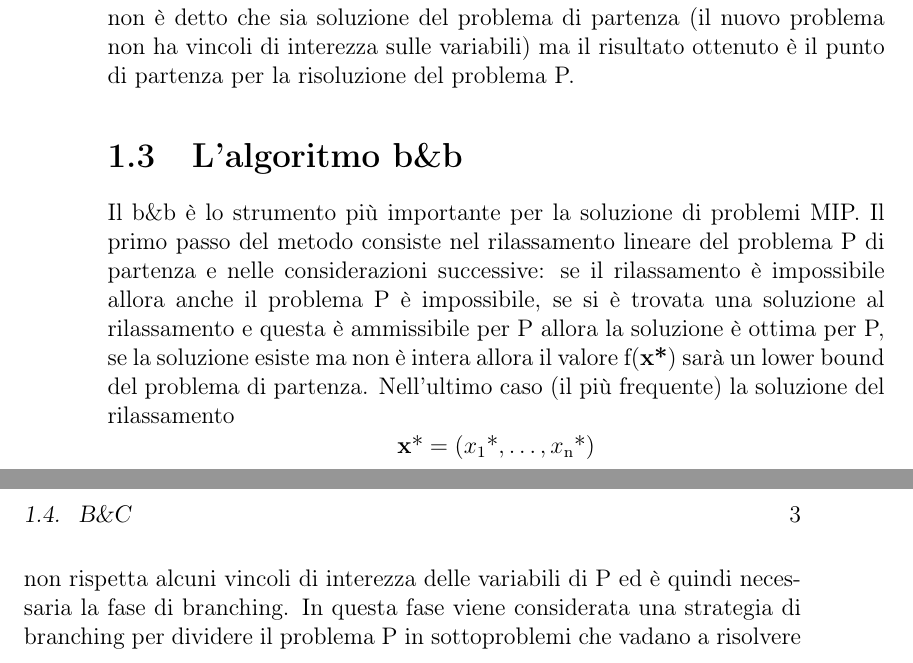
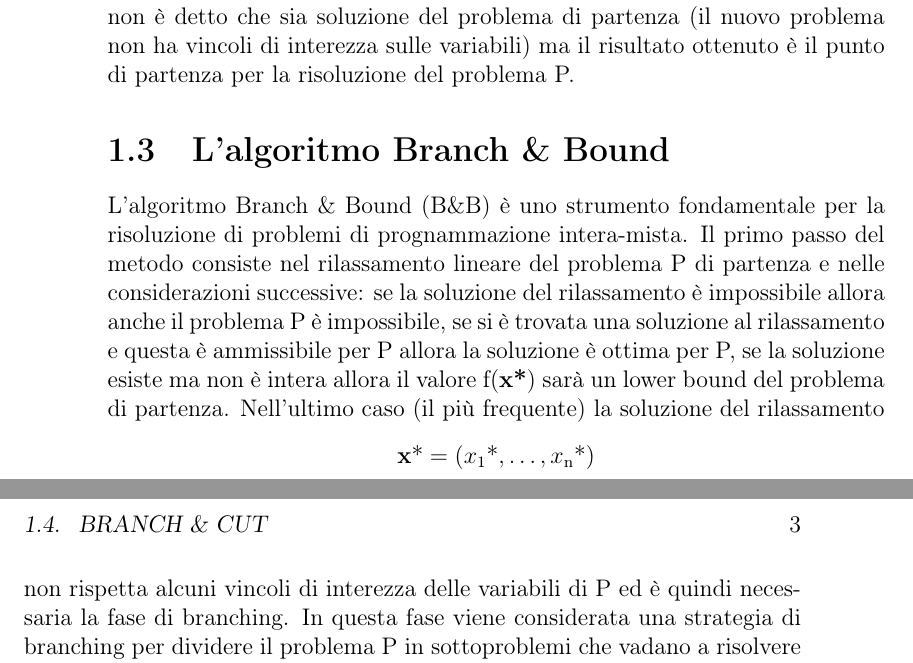
Before and after one commit to Starkiller13/tesi, a LaTeX book (tesi.tex): two parts of pages 10 and 11 of 27, joined at a grey line, cut so that both start at the same text. Compiled offline with pdfLaTeX.

Commit message:
9/set/2020-17:30

```diff
--- a/tesi.tex
+++ b/tesi.tex
@@ -121,10 +121,10 @@ dei vincoli contenuti nell'insieme S alla ricerca della soluzione ottima. Il ris
 è detto che sia soluzione del problema di partenza (il nuovo problema non ha vincoli di interezza sulle
 variabili) ma il risultato ottenuto è il punto di partenza per la risoluzione del problema P.
 
-\section{L'algoritmo b\&b}
-Il b\&b è lo strumento più importante per la soluzione di problemi MIP. Il primo passo del
-metodo consiste nel rilassamento lineare del problema P di partenza e nelle considerazioni
-successive: se il rilassamento è impossibile allora anche il problema P è impossibile,
+\section{L'algoritmo Branch \& Bound}
+L'algoritmo Branch \& Bound (B\&B) è uno strumento fondamentale per la risoluzione di problemi di
+prognammazione intera-mista. Il primo passo del metodo consiste nel rilassamento lineare del problema P di partenza e nelle considerazioni
+successive: se la soluzione del rilassamento è impossibile allora anche il problema P è impossibile,
 se si è trovata una soluzione al rilassamento e questa è ammissibile per P allora la
 soluzione è ottima per P, se la soluzione esiste ma non è intera allora il valore f(\textbf{x\textup{*}})
 sarà un lower bound del problema di partenza.
```
Also changed, not shown: tesi.pdf, tesi.tex (8 more changed lines), 5 other files.
